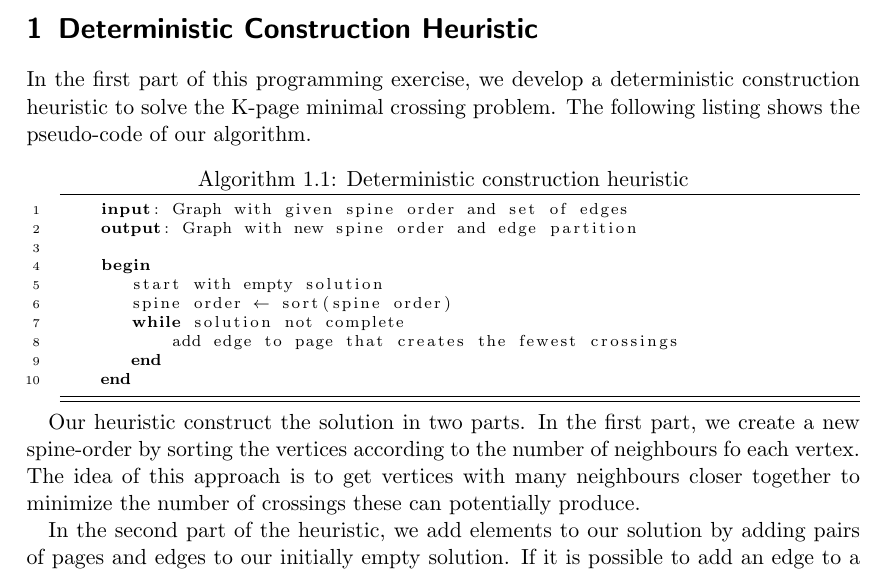
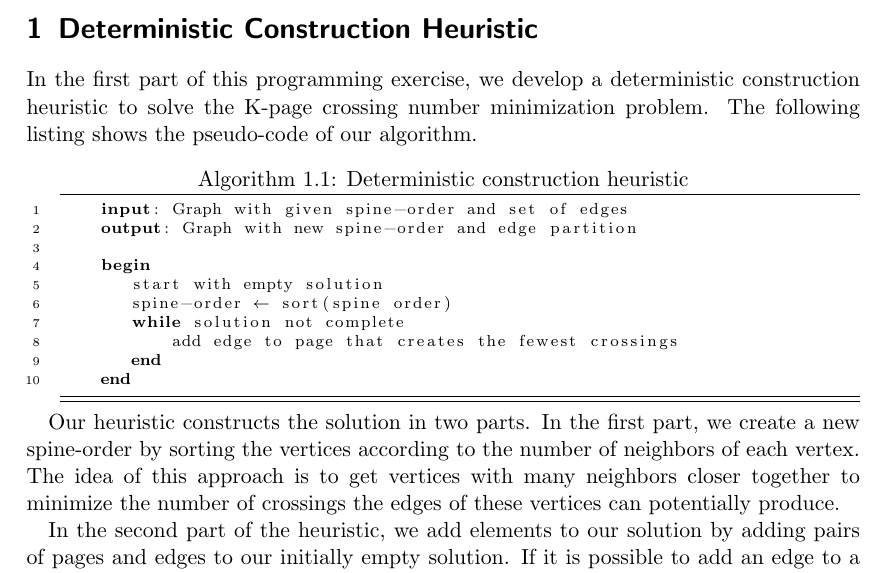
Before and after one commit to pew-heuopt/heuopt, a LaTeX document (src/report/report.tex): part of page 1 of 3, cut so that both start at the same text. Compiled offline with pdfLaTeX.

Commit message:
minor edits

```diff
--- a/src/report/report.tex
+++ b/src/report/report.tex
@@ -59,17 +59,17 @@
 
 \section{Deterministic Construction Heuristic}
 In the first part of this programming exercise, we develop a
-deterministic construction heuristic to solve the K-page minimal
-crossing problem. The following listing shows the pseudo-code of our
-algorithm.
+deterministic construction heuristic to solve the K-page crossing
+number minimization problem. The following listing shows the
+pseudo-code of our algorithm.
 
 \begin{algorithm}[caption={Deterministic construction heuristic}]
-    input: Graph with given spine order and set of edges
-    output: Graph with new spine order and edge partition
+    input: Graph with given spine-order and set of edges
+    output: Graph with new spine-order and edge partition
 
     begin
        start with empty solution
-       spine order (*$\leftarrow$*) sort(spine order)
+       spine-order (*$\leftarrow$*) sort(spine order)
        while solution not complete
            add edge to page that creates the fewest crossings
        end
@@ -78,11 +78,12 @@ algorithm.
 
 %% General idea of the algorithm, explain how generate the spine-order
 %% we should add a few words why we expect this to be a good idea...
-Our heuristic construct the solution in two parts. In the first part,
+Our heuristic constructs the solution in two parts. In the first part,
 we create a new spine-order by sorting the vertices according to the
-number of neighbours fo each vertex. The idea of this approach is to
-get vertices with many neighbours closer together to minimize the
-number of crossings these can potentially produce.
+number of neighbors of each vertex. The idea of this approach is to
+get vertices with many neighbors closer together to minimize the
+number of crossings the edges of these vertices can potentially
+produce.
 
 %%% Explain how select assign edges to pages. Is this really a greedy
 %%% construction heuristic?
```
Also changed, not shown: src/report/report.tex (7 more changed lines).
